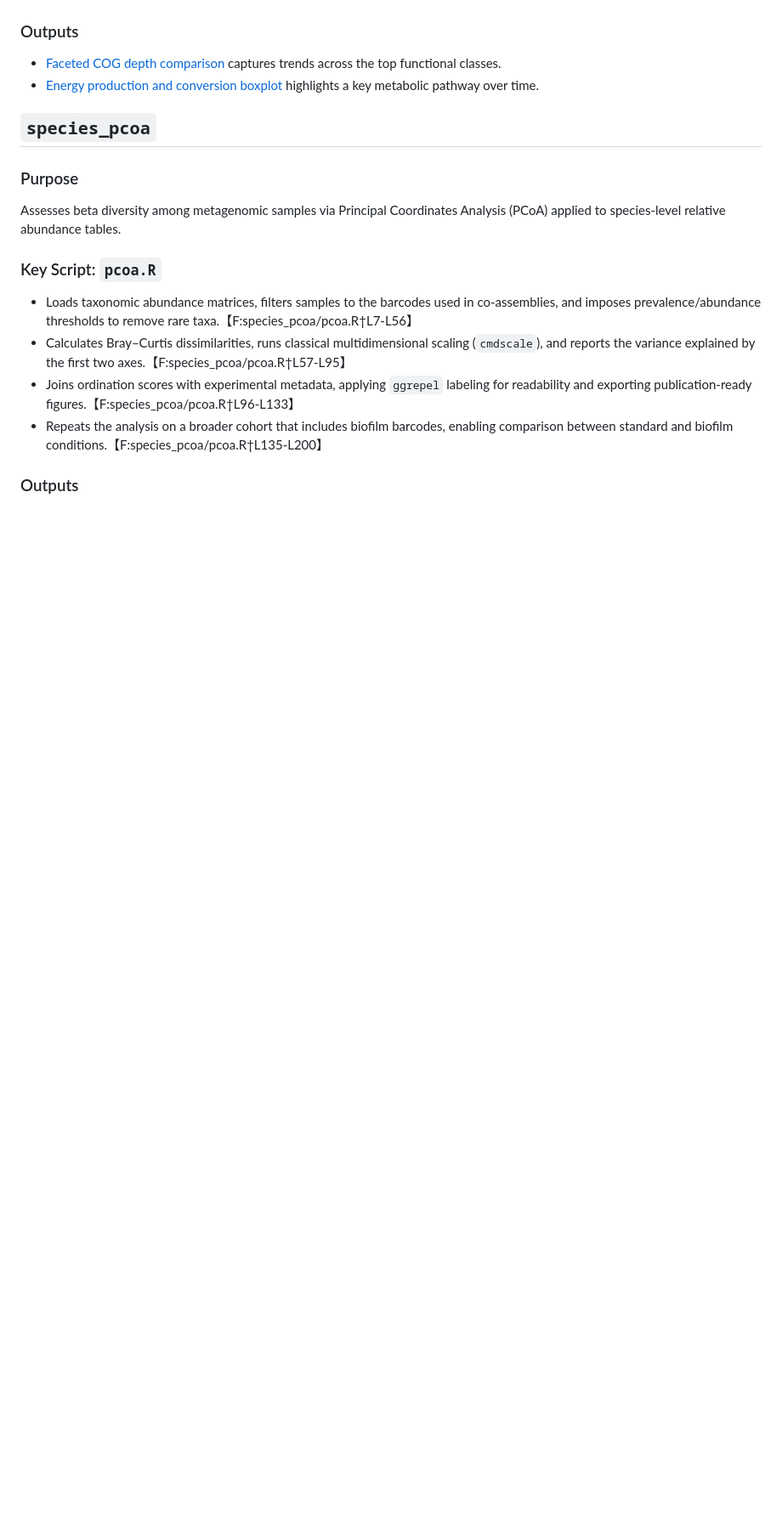
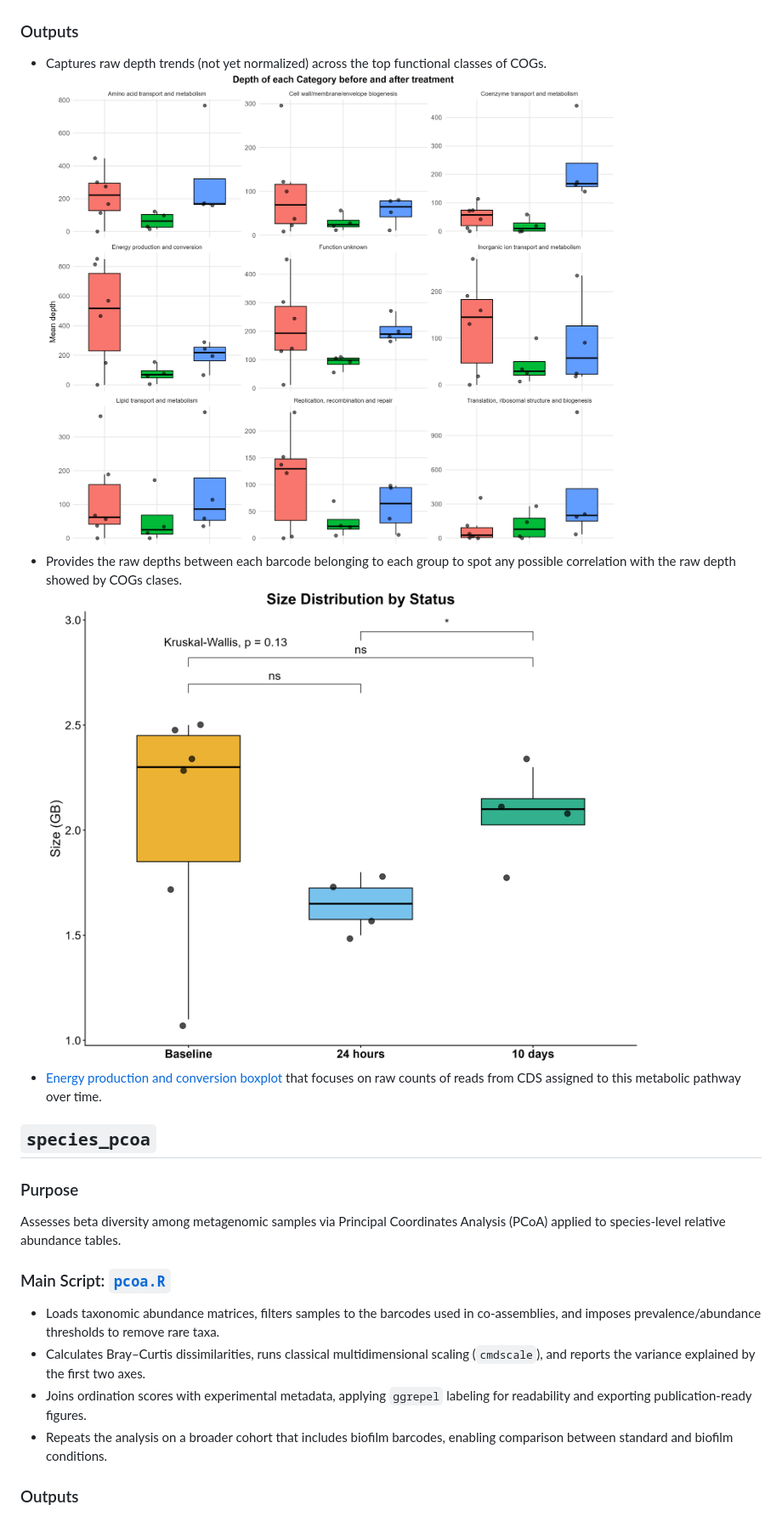
Before and after one commit to chalco777/soil_microbiome, a Markdown page: README.md, the part around one of its changes. Shown at 85% size. Drawn GitHub-style; blank space fills up the shorter version.

```diff
--- a/README.md
+++ b/README.md
@@ -73,17 +82,21 @@ Provides exploratory statistics for EggNOG annotations prior to differential tes
 
 ### Outputs
-- [Faceted COG depth comparison](preliminar_analysis_eggnog/boxplot_all_categories_faceted.png) captures trends across the top functional classes.
-- [Energy production and conversion boxplot](preliminar_analysis_eggnog/boxplot_energy_production_conversion.png) highlights a key metabolic pathway over time.
+- Captures raw depth trends (not yet normalized) across the top functional classes of COGs.
+![Faceted COG depth comparison](preliminar_analysis_eggnog/boxplot_all_categories_faceted.png)
+- Provides the raw depths between each barcode belonging to each group to spot any possible correlation with the raw depth showed by COGs clases.
+![Barcode depth comparison](preliminar_analysis_eggnog/boxplot_size_distribution_by_status.png)
+- [Energy production and conversion boxplot](preliminar_analysis_eggnog/boxplot_energy_production_conversion.png) that focuses on raw counts of reads from CDS assigned to this metabolic pathway over time.
+
 
 ## `species_pcoa`
 
 ### Purpose
 Assesses beta diversity among metagenomic samples via Principal Coordinates Analysis (PCoA) applied to species-level relative abundance tables.
 
-### Key Script: `pcoa.R`
-- Loads taxonomic abundance matrices, filters samples to the barcodes used in co-assemblies, and imposes prevalence/abundance thresholds to remove rare taxa.【F:species_pcoa/pcoa.R†L7-L56】
-- Calculates Bray–Curtis dissimilarities, runs classical multidimensional scaling (`cmdscale`), and reports the variance explained by the first two axes.【F:species_pcoa/pcoa.R†L57-L95】
-- Joins ordination scores with experimental metadata, applying `ggrepel` labeling for readability and exporting publication-ready figures.【F:species_pcoa/pcoa.R†L96-L133】
-- Repeats the analysis on a broader cohort that includes biofilm barcodes, enabling comparison between standard and biofilm conditions.【F:species_pcoa/pcoa.R†L135-L200】
+### Main Script: [`pcoa.R`](species_pcoa/pcoa.R)
+- Loads taxonomic abundance matrices, filters samples to the barcodes used in co-assemblies, and imposes prevalence/abundance thresholds to remove rare taxa.
+- Calculates Bray–Curtis dissimilarities, runs classical multidimensional scaling (`cmdscale`), and reports the variance explained by the first two axes.
+- Joins ordination scores with experimental metadata, applying `ggrepel` labeling for readability and exporting publication-ready figures.
+- Repeats the analysis on a broader cohort that includes biofilm barcodes, enabling comparison between standard and biofilm conditions.
 
 ### Outputs
```
Also changed, not shown: other parts of README.md (+35 -24 lines).
